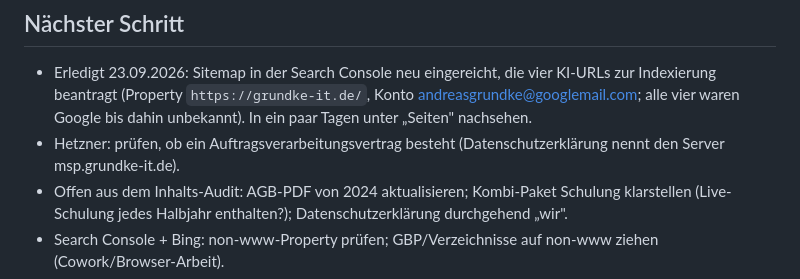
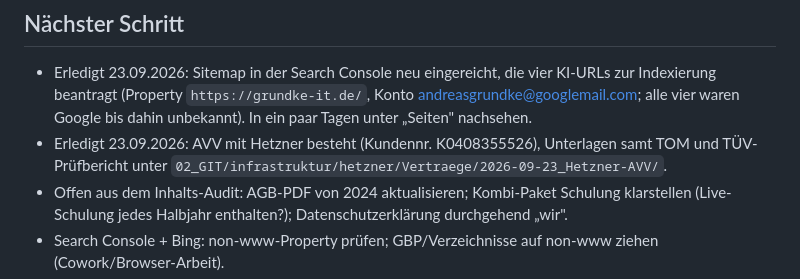
Before and after one commit to andreasgrundke-ops/grundke-it-website, a Markdown page: STATUS.md, the part around the change. GitHub-like rendering.

Commit message:
docs: Hetzner-AVV besteht
Co-Authored-By: Claude Opus 5.5 (1M context) <noreply@anthropic.com>

```diff
--- a/STATUS.md
+++ b/STATUS.md
@@ -171,8 +171,8 @@ Davor (27.07.2026, Commit f331e57):
 - Erledigt 23.09.2026: Sitemap in der Search Console neu eingereicht, die vier KI-URLs zur
   Indexierung beantragt (Property `https://grundke-it.de/`, Konto andreasgrundke@googlemail.com;
   alle vier waren Google bis dahin unbekannt). In ein paar Tagen unter „Seiten" nachsehen.
-- Hetzner: prüfen, ob ein Auftragsverarbeitungsvertrag besteht (Datenschutzerklärung nennt den
-  Server msp.grundke-it.de).
+- Erledigt 23.09.2026: AVV mit Hetzner besteht (Kundennr. K0408355526), Unterlagen samt TOM und
+  TÜV-Prüfbericht unter `02_GIT/infrastruktur/hetzner/Vertraege/2026-09-23_Hetzner-AVV/`.
 - Offen aus dem Inhalts-Audit: AGB-PDF von 2024 aktualisieren; Kombi-Paket Schulung klarstellen
   (Live-Schulung jedes Halbjahr enthalten?); Datenschutzerklärung durchgehend „wir".
 - Search Console + Bing: non-www-Property prüfen; GBP/Verzeichnisse auf non-www ziehen
```
Also changed, not shown: CLAUDE.md (+2 -1 lines).
